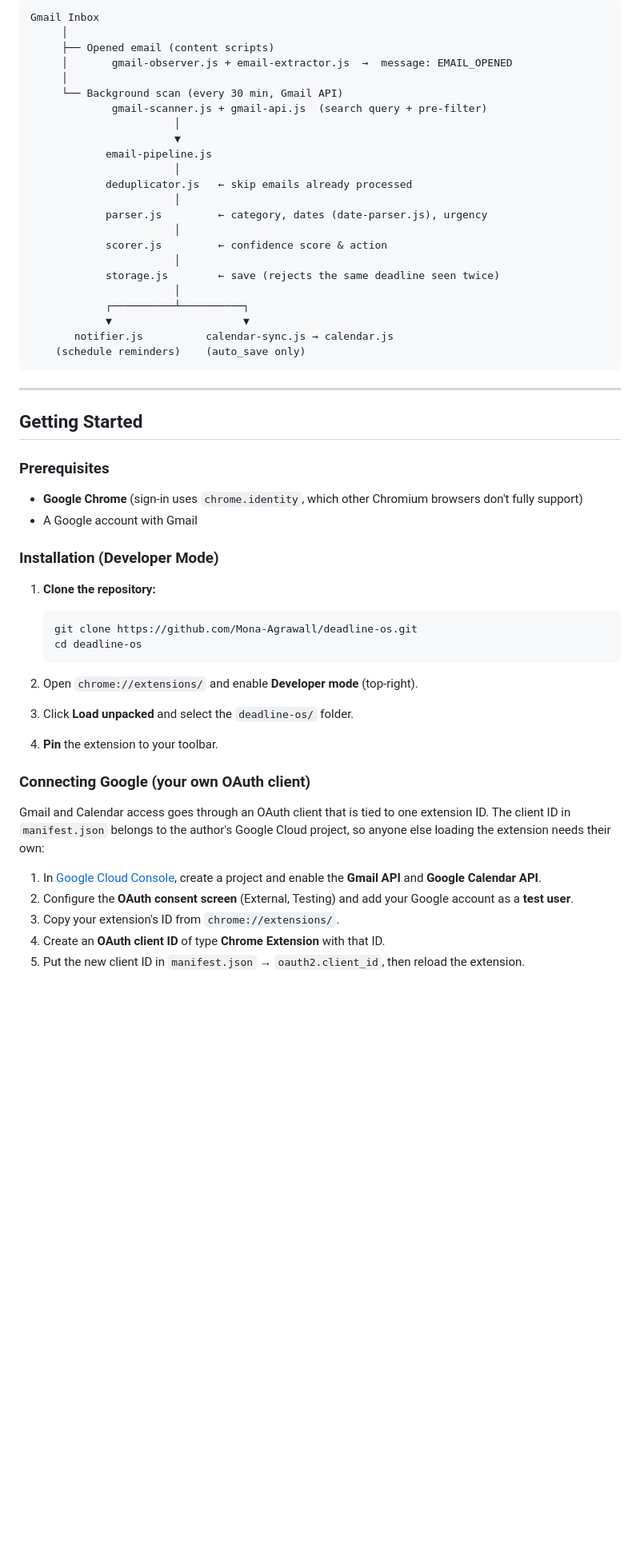
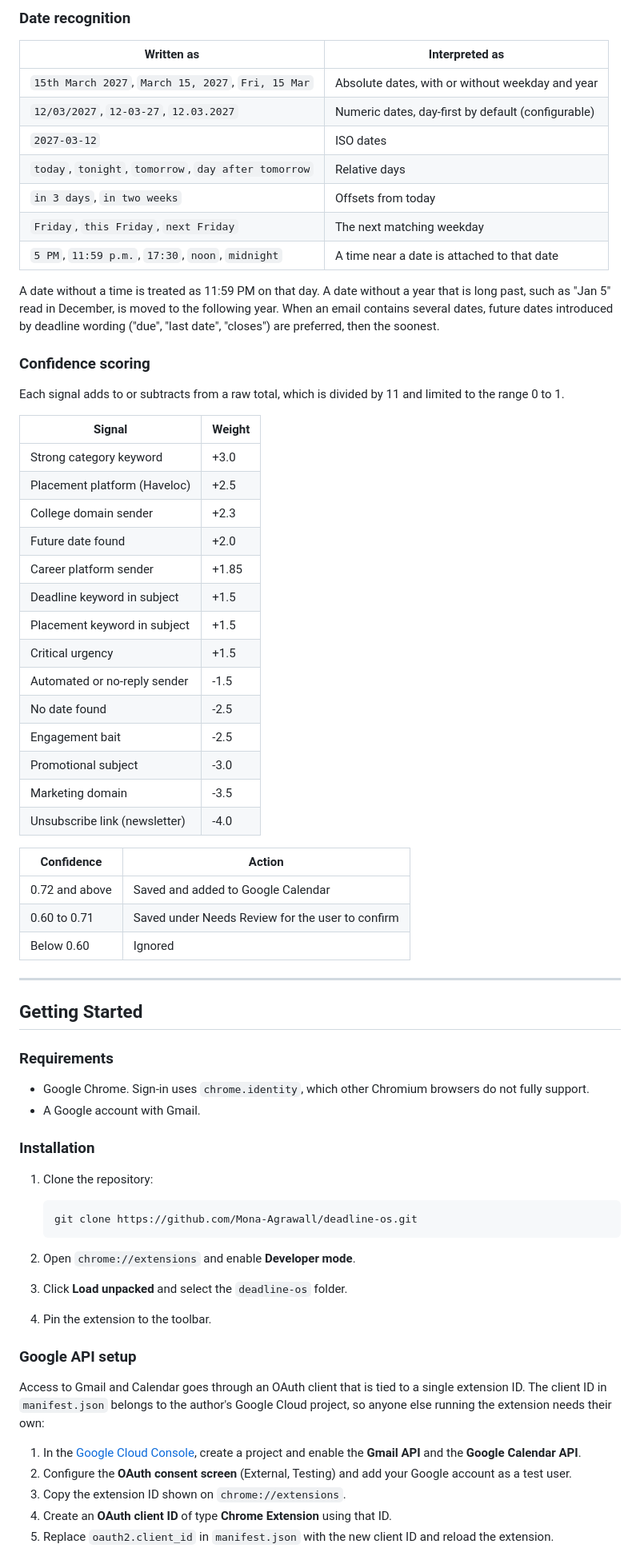
Before and after one commit to Mona-Agrawall/deadline-os, a Markdown page: README.md, the part around one of its changes. Shown at 80% size. Drawn GitHub-style; blank space fills up the shorter version.

Commit message:
Rewrite README with architecture diagrams

````diff
--- a/README.md
+++ b/README.md
@@ -161,58 +146,74 @@ deadline-os/
 ```
-Gmail Inbox
-     │
-     ├── Opened email (content scripts)
-     │       gmail-observer.js + email-extractor.js  →  message: EMAIL_OPENED
-     │
-     └── Background scan (every 30 min, Gmail API)
-             gmail-scanner.js + gmail-api.js  (search query + pre-filter)
-                       │
-                       ▼
-            email-pipeline.js
-                       │
-            deduplicator.js   ← skip emails already processed
-                       │
-            parser.js         ← category, dates (date-parser.js), urgency
-                       │
-            scorer.js         ← confidence score & action
-                       │
-            storage.js        ← save (rejects the same deadline seen twice)
-                       │
-            ┌──────────┴──────────┐
-            ▼                     ▼
-       notifier.js          calendar-sync.js → calendar.js
-    (schedule reminders)    (auto_save only)
-```
+
+### Date recognition
+
+| Written as | Interpreted as |
+|---|---|
+| `15th March 2027`, `March 15, 2027`, `Fri, 15 Mar` | Absolute dates, with or without weekday and year |
+| `12/03/2027`, `12-03-27`, `12.03.2027` | Numeric dates, day-first by default (configurable) |
+| `2027-03-12` | ISO dates |
+| `today`, `tonight`, `tomorrow`, `day after tomorrow` | Relative days |
+| `in 3 days`, `in two weeks` | Offsets from today |
+| `Friday`, `this Friday`, `next Friday` | The next matching weekday |
+| `5 PM`, `11:59 p.m.`, `17:30`, `noon`, `midnight` | A time near a date is attached to that date |
+
+A date without a time is treated as 11:59 PM on that day. A date without a year that is long past, such as "Jan 5" read in December, is moved to the following year. When an email contains several dates, future dates introduced by deadline wording ("due", "last date", "closes") are preferred, then the soonest.
+
+### Confidence scoring
+
+Each signal adds to or subtracts from a raw total, which is divided by 11 and limited to the range 0 to 1.
+
+| Signal | Weight |
+|---|---|
+| Strong category keyword | +3.0 |
+| Placement platform (Haveloc) | +2.5 |
+| College domain sender | +2.3 |
+| Future date found | +2.0 |
+| Career platform sender | +1.85 |
+| Deadline keyword in subject | +1.5 |
+| Placement keyword in subject | +1.5 |
+| Critical urgency | +1.5 |
+| Automated or no-reply sender | -1.5 |
+| No date found | -2.5 |
+| Engagement bait | -2.5 |
+| Promotional subject | -3.0 |
+| Marketing domain | -3.5 |
+| Unsubscribe link (newsletter) | -4.0 |
+
+| Confidence | Action |
+|---|---|
+| 0.72 and above | Saved and added to Google Calendar |
+| 0.60 to 0.71 | Saved under Needs Review for the user to confirm |
+| Below 0.60 | Ignored |
 
 ---
 
 ## Getting Started
 
-### Prerequisites
+### Requirements
 
-- **Google Chrome** (sign-in uses `chrome.identity`, which other Chromium browsers don't fully support)
-- A Google account with Gmail
+- Google Chrome. Sign-in uses `chrome.identity`, which other Chromium browsers do not fully support.
+- A Google account with Gmail.
 
-### Installation (Developer Mode)
+### Installation
 
-1. **Clone the repository:**
+1. Clone the repository:
 
    ```bash
    git clone https://github.com/Mona-Agrawall/deadline-os.git
-   cd deadline-os
    ```
 
-2. Open `chrome://extensions/` and enable **Developer mode** (top-right).
-3. Click **Load unpacked** and select the `deadline-os/` folder.
-4. **Pin** the extension to your toolbar.
+2. Open `chrome://extensions` and enable **Developer mode**.
+3. Click **Load unpacked** and select the `deadline-os` folder.
+4. Pin the extension to the toolbar.
 
-### Connecting Google (your own OAuth client)
+### Google API setup
 
-Gmail and Calendar access goes through an OAuth client that is tied to one extension ID. The client ID in `manifest.json` belongs to the author's Google Cloud project, so anyone else loading the extension needs their own:
+Access to Gmail and Calendar goes through an OAuth client that is tied to a single extension ID. The client ID in `manifest.json` belongs to the author's Google Cloud project, so anyone else running the extension needs their own:
 
-1. In [Google Cloud Console](https://console.cloud.google.com/), create a project and enable the **Gmail API** and **Google Calendar API**.
-2. Configure the **OAuth consent screen** (External, Testing) and add your Google account as a **test user**.
-3. Copy your extension's ID from `chrome://extensions/`.
-4. Create an **OAuth client ID** of type **Chrome Extension** with that ID.
-5. Put the new client ID in `manifest.json` → `oauth2.client_id`, then reload the extension.
+1. In the [Google Cloud Console](https://console.cloud.google.com/), create a project and enable the **Gmail API** and the **Google Calendar API**.
+2. Configure the **OAuth consent screen** (External, Testing) and add your Google account as a test user.
+3. Copy the extension ID shown on `chrome://extensions`.
+4. Create an **OAuth client ID** of type **Chrome Extension** using that ID.
+5. Replace `oauth2.client_id` in `manifest.json` with the new client ID and reload the extension.
 
````
Also changed, not shown: other parts of README.md (+198 -214 lines).
